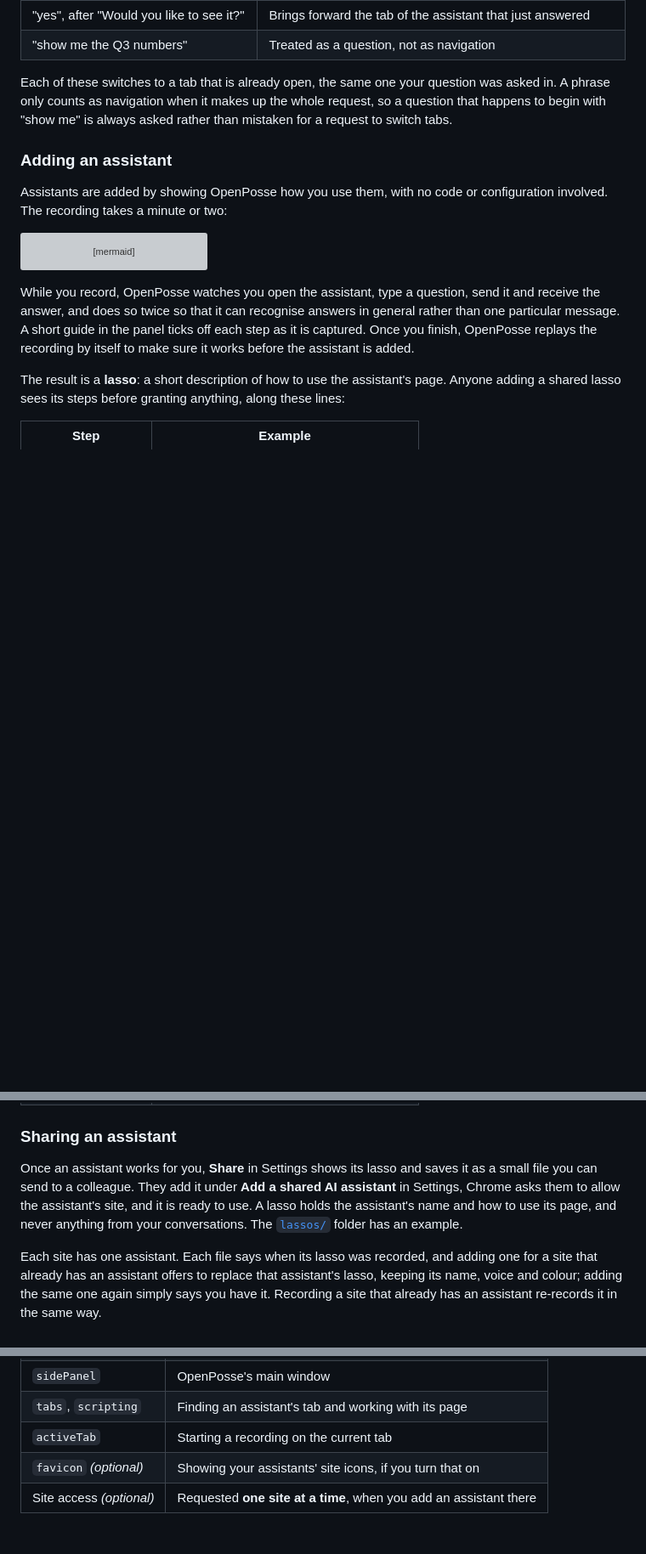
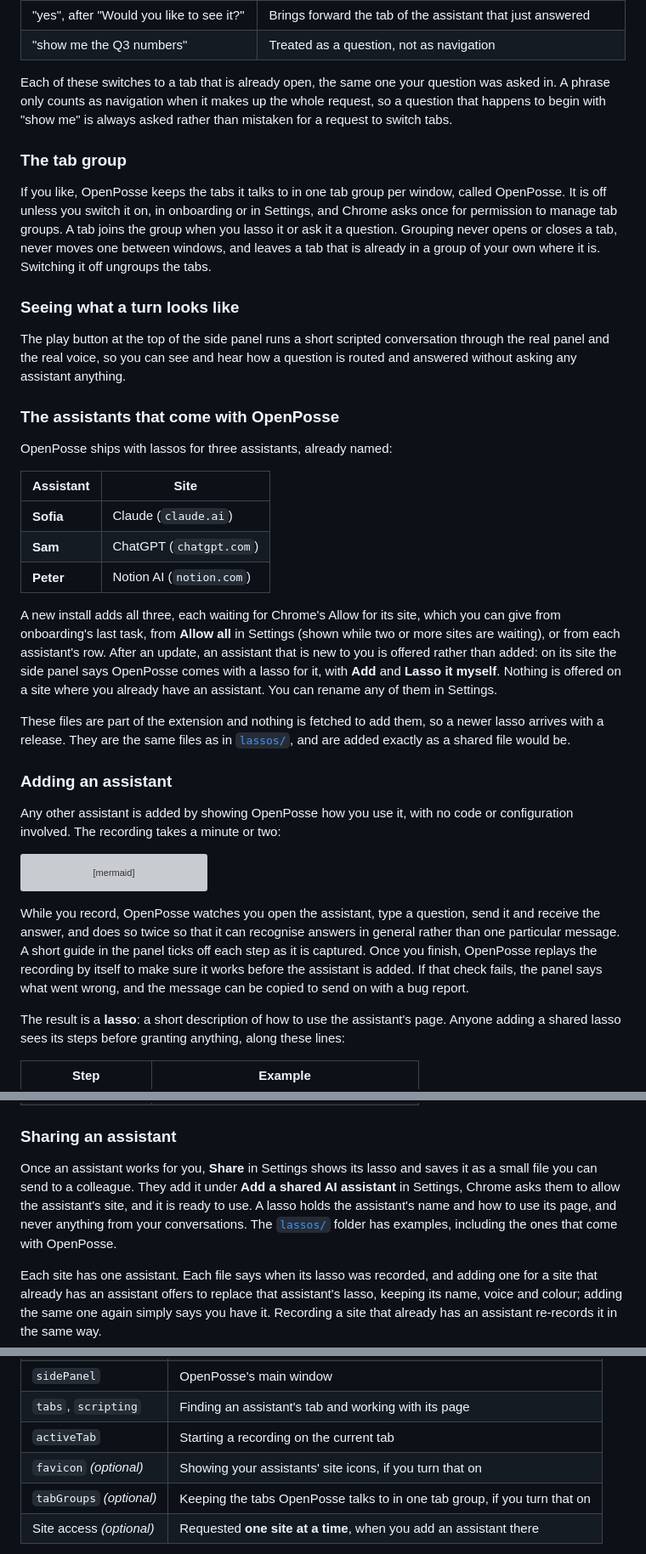
Before and after one commit to openposse-org/openposse-extension, a Markdown page: README.md, 3 parts joined by grey strips. Shown at 85% size. GitHub-like rendering; blank space fills up the shorter version; grey boxes are pictures that could not be loaded.

````diff
--- a/README.md
+++ b/README.md
@@ -138,9 +149,44 @@ Each of these switches to a tab that is already open, the same one your question
 phrase only counts as navigation when it makes up the whole request, so a question that happens
 to begin with "show me" is always asked rather than mistaken for a request to switch tabs.
 
+### The tab group
+
+If you like, OpenPosse keeps the tabs it talks to in one tab group per window, called OpenPosse.
+It is off unless you switch it on, in onboarding or in Settings, and Chrome asks once for
+permission to manage tab groups. A tab joins the group when you lasso it or ask it a question.
+Grouping never opens or closes a tab, never moves one between windows, and leaves a tab that is
+already in a group of your own where it is. Switching it off ungroups the tabs.
+
+### Seeing what a turn looks like
+
+The play button at the top of the side panel runs a short scripted conversation through the real
+panel and the real voice, so you can see and hear how a question is routed and answered without
+asking any assistant anything.
+
+### The assistants that come with OpenPosse
+
+OpenPosse ships with lassos for three assistants, already named:
+
+| Assistant | Site |
+|---|---|
+| **Sofia** | Claude (`claude.ai`) |
+| **Sam** | ChatGPT (`chatgpt.com`) |
+| **Peter** | Notion AI (`notion.com`) |
+
+A new install adds all three, each waiting for Chrome's Allow for its site, which you can give
+from onboarding's last task, from **Allow all** in Settings (shown while two or more sites are
+waiting), or from each assistant's row. After an update, an assistant that is new to you is
+offered rather than added: on its site the side panel says OpenPosse comes with a lasso for it,
+with **Add** and **Lasso it myself**. Nothing is
+offered on a site where you already have an assistant. You can rename any of them in Settings.
+
+These files are part of the extension and nothing is fetched to add them, so a newer lasso
+arrives with a release. They are the same files as in [`lassos/`](lassos), and are added exactly
+as a shared file would be.
+
 ### Adding an assistant
 
-Assistants are added by showing OpenPosse how you use them, with no code or configuration
+Any other assistant is added by showing OpenPosse how you use it, with no code or configuration
 involved. The recording takes a minute or two:
 
 ```mermaid
@@ -156,7 +202,8 @@ While you record, OpenPosse watches you open the assistant, type a question, sen
 the answer, and does so twice so that it can recognise answers in general rather than one
 particular message. A short guide in the panel ticks off each step as it is captured. Once you
 finish, OpenPosse replays the recording by itself to make sure it works before the assistant is
-added.
+added. If that check fails, the panel says what went wrong, and the message can be copied to send
+on with a bug report.
 
 The result is a **lasso**: a short description of how to use the assistant's page. Anyone adding
 a shared lasso sees its steps before granting anything, along these lines:
@@ -176,8 +223,9 @@ a shared lasso sees its steps before granting anything, along these lines:
 
 Once an assistant works for you, **Share** in Settings shows its lasso and saves it as a small
 file you can send to a colleague. They add it under **Add a shared AI assistant** in Settings,
-Chrome asks them to allow the assistant's site, and it is ready to use. A lasso holds the assistant's name and how to use its page, and never anything from
-your conversations. The [`lassos/`](lassos) folder has an example.
+Chrome asks them to allow the assistant's site, and it is ready to use. A lasso holds the
+assistant's name and how to use its page, and never anything from your conversations. The
+[`lassos/`](lassos) folder has examples, including the ones that come with OpenPosse.
 
 Each site has one assistant. Each file says when its lasso was recorded, and adding one for a
 site that already has an assistant offers to replace that assistant's lasso, keeping its name,
@@ -497,6 +545,7 @@ What is stored, what uses the network and what never does is described in plain
 | `tabs`, `scripting` | Finding an assistant's tab and working with its page |
 | `activeTab` | Starting a recording on the current tab |
 | `favicon` *(optional)* | Showing your assistants' site icons, if you turn that on |
+| `tabGroups` *(optional)* | Keeping the tabs OpenPosse talks to in one tab group, if you turn that on |
 | Site access *(optional)* | Requested **one site at a time**, when you add an assistant there |
 
 No site access is granted when OpenPosse is installed. Chrome describes site access in broad terms
````
Also changed, not shown: other parts of README.md (+33 -16 lines).
